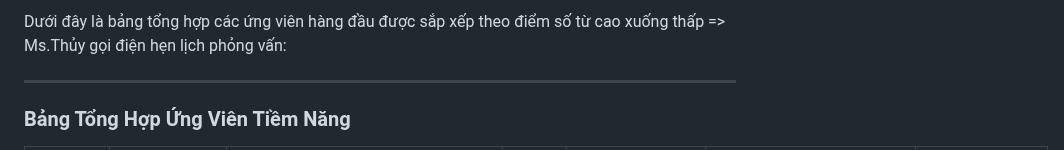
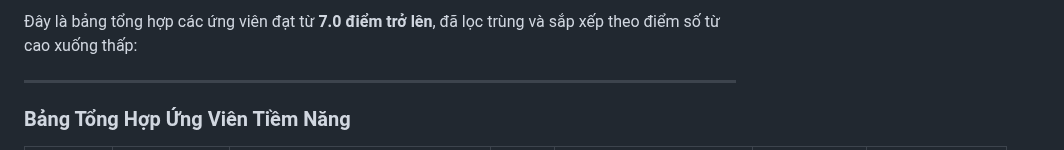
Before and after one commit to hoanglong8/FoxAI-Cong-viec-chung, a Markdown page: Nhân sự/Danh sách ứng viên DA - tháng 10.md, the part around one of its changes. GitHub-like rendering.

```diff
--- a/Nhân sự/Danh sách ứng viên DA - tháng 10.md
+++ b/Nhân sự/Danh sách ứng viên DA - tháng 10.md
@@ -1,4 +1,4 @@
-Dưới đây là bảng tổng hợp các ứng viên hàng đầu được sắp xếp theo điểm số từ cao xuống thấp => Ms.Thủy gọi điện hẹn lịch phỏng vấn:
+Đây là bảng tổng hợp các ứng viên đạt từ **7.0 điểm trở lên**, đã lọc trùng và sắp xếp theo điểm số từ cao xuống thấp:
 
 -----
 
```
Also changed, not shown: other parts of Nhân sự/Danh sách ứng viên DA - tháng 10.md (+21 -17 lines).
